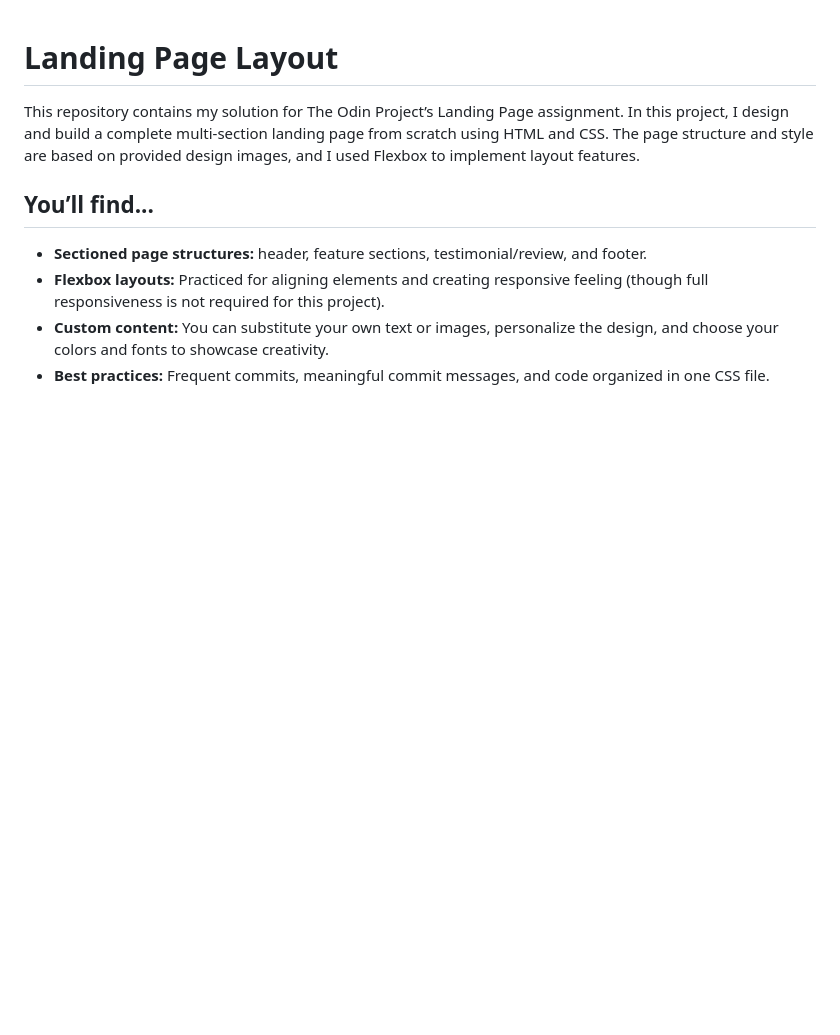
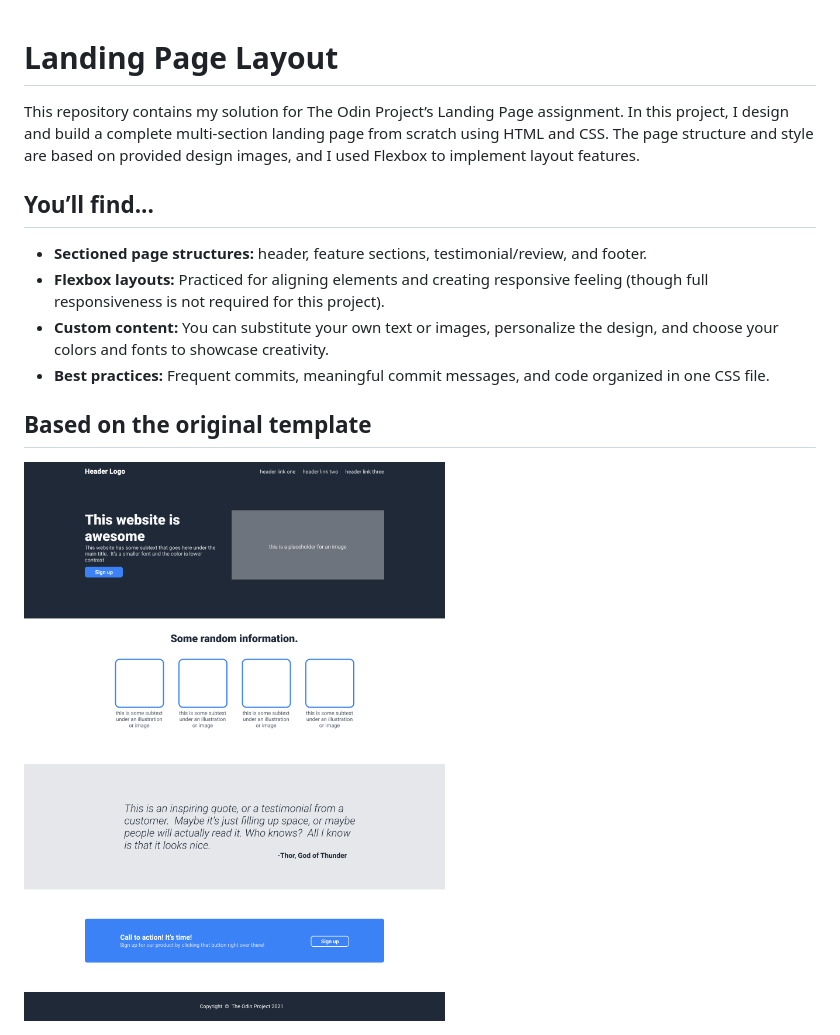
Before and after one commit to reiden-webber/landing-page-layout, a Markdown page: README.md, the part around the change. Drawn GitHub-style; pictures changed too: img/layout.png (added); blank space fills up the shorter version.

```diff
--- a/README.md
+++ b/README.md
@@ -6,3 +6,8 @@ This repository contains my solution for The Odin Project’s Landing Page assig
 - **Flexbox layouts:** Practiced for aligning elements and creating responsive feeling (though full responsiveness is not required for this project).
 - **Custom content:** You can substitute your own text or images, personalize the design, and choose your colors and fonts to showcase creativity.
 - **Best practices:** Frequent commits, meaningful commit messages, and code organized in one CSS file.
+
+## Based on the original template
+<div style="text-align: center;">
+  <img src="./img/layout.png" alt="Landing Page Layout" style="max-width: 500px;">
+</div>
```
Also changed, not shown: 1 other file.
